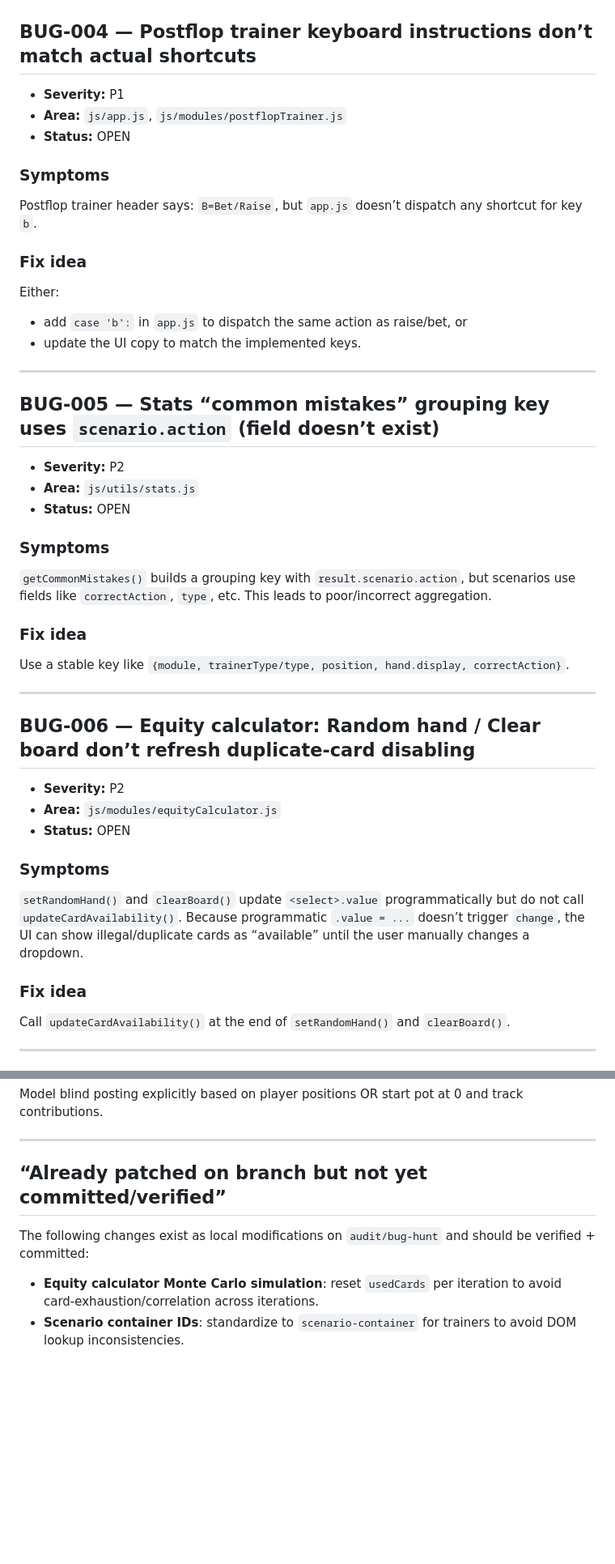
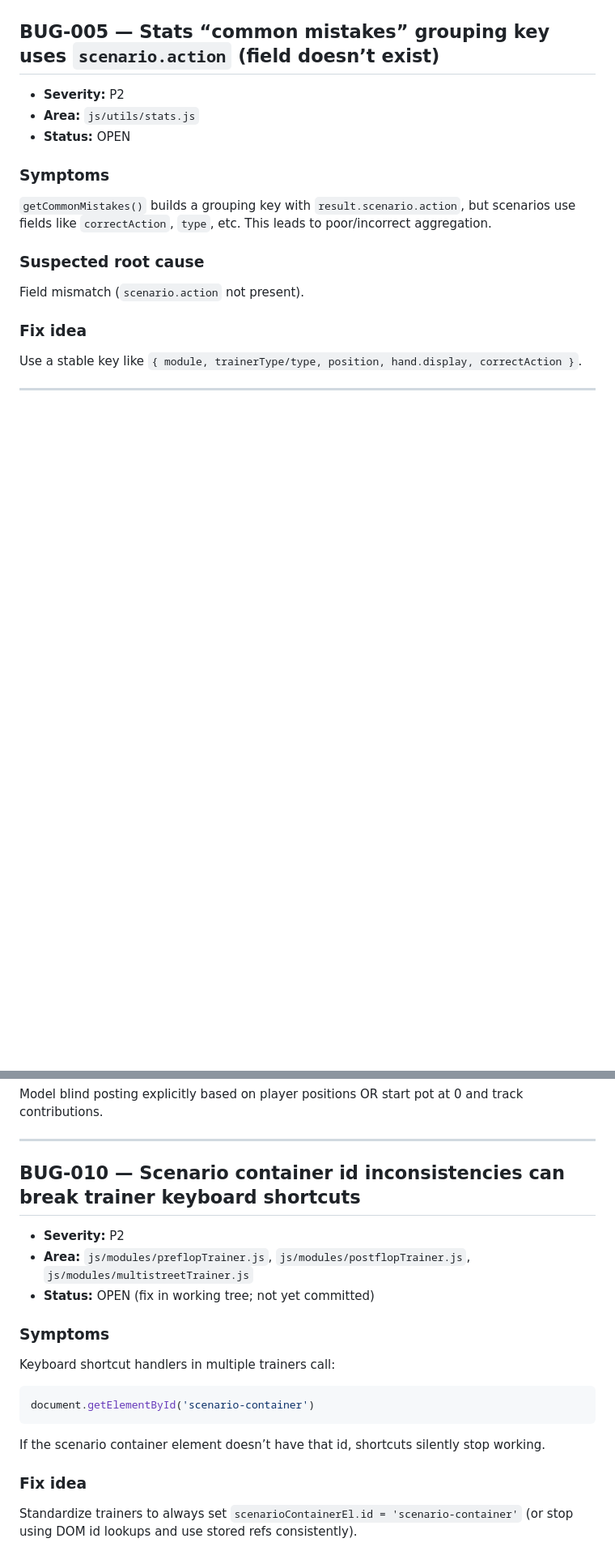
Before and after one commit to Prudhvi-19/Poker-Trainer, a Markdown page: openBugs.md, 2 parts joined by grey strips. Shown at 81% size. Rendered like a GitHub page; blank space fills up the shorter version.

````diff
--- a/openBugs.md
+++ b/openBugs.md
@@ -77,19 +18,3 @@ Make `setActiveNavItem()` **pure UI state** (only class toggling). Leave hash mu
-## BUG-004 — Postflop trainer keyboard instructions don’t match actual shortcuts
-
-- **Severity:** P1
-- **Area:** `js/app.js`, `js/modules/postflopTrainer.js`
-- **Status:** OPEN
-
-### Symptoms
-Postflop trainer header says: `B=Bet/Raise`, but `app.js` doesn’t dispatch any shortcut for key `b`.
-
-### Fix idea
-Either:
-- add `case 'b':` in `app.js` to dispatch the same action as raise/bet, or
-- update the UI copy to match the implemented keys.
-
----
-
 ## BUG-005 — Stats “common mistakes” grouping key uses `scenario.action` (field doesn’t exist)
 
 - **Severity:** P2
@@ -100,23 +25,11 @@ Either:
 `getCommonMistakes()` builds a grouping key with `result.scenario.action`, but scenarios use fields like `correctAction`, `type`, etc.
 This leads to poor/incorrect aggregation.
 
-### Fix idea
-Use a stable key like `{module, trainerType/type, position, hand.display, correctAction}`.
-
----
-
-## BUG-006 — Equity calculator: Random hand / Clear board don’t refresh duplicate-card disabling
-
-- **Severity:** P2
-- **Area:** `js/modules/equityCalculator.js`
-- **Status:** OPEN
-
-### Symptoms
-`setRandomHand()` and `clearBoard()` update `<select>.value` programmatically but do not call `updateCardAvailability()`.
-Because programmatic `.value = ...` doesn’t trigger `change`, the UI can show illegal/duplicate cards as “available” until the user manually changes a dropdown.
+### Suspected root cause
+Field mismatch (`scenario.action` not present).
 
 ### Fix idea
-Call `updateCardAvailability()` at the end of `setRandomHand()` and `clearBoard()`.
+Use a stable key like `{ module, trainerType/type, position, hand.display, correctAction }`.
 
 ---
 
@@ -177,9 +90,20 @@ Model blind posting explicitly based on player positions OR start pot at 0 and t
 
 ---
 
-## “Already patched on branch but not yet committed/verified”
+## BUG-010 — Scenario container id inconsistencies can break trainer keyboard shortcuts
 
-The following changes exist as local modifications on `audit/bug-hunt` and should be verified + committed:
+- **Severity:** P2
+- **Area:** `js/modules/preflopTrainer.js`, `js/modules/postflopTrainer.js`, `js/modules/multistreetTrainer.js`
+- **Status:** OPEN (fix in working tree; not yet committed)
 
-- **Equity calculator Monte Carlo simulation**: reset `usedCards` per iteration to avoid card-exhaustion/correlation across iterations.
-- **Scenario container IDs**: standardize to `scenario-container` for trainers to avoid DOM lookup inconsistencies.
+### Symptoms
+Keyboard shortcut handlers in multiple trainers call:
+
+```js
+document.getElementById('scenario-container')
+```
+
+If the scenario container element doesn’t have that id, shortcuts silently stop working.
+
+### Fix idea
+Standardize trainers to always set `scenarioContainerEl.id = 'scenario-container'` (or stop using DOM id lookups and use stored refs consistently).
````
Also changed, not shown: other parts of openBugs.md (+1 -60 lines), closedBugs.md (added, +39 -0 lines).
